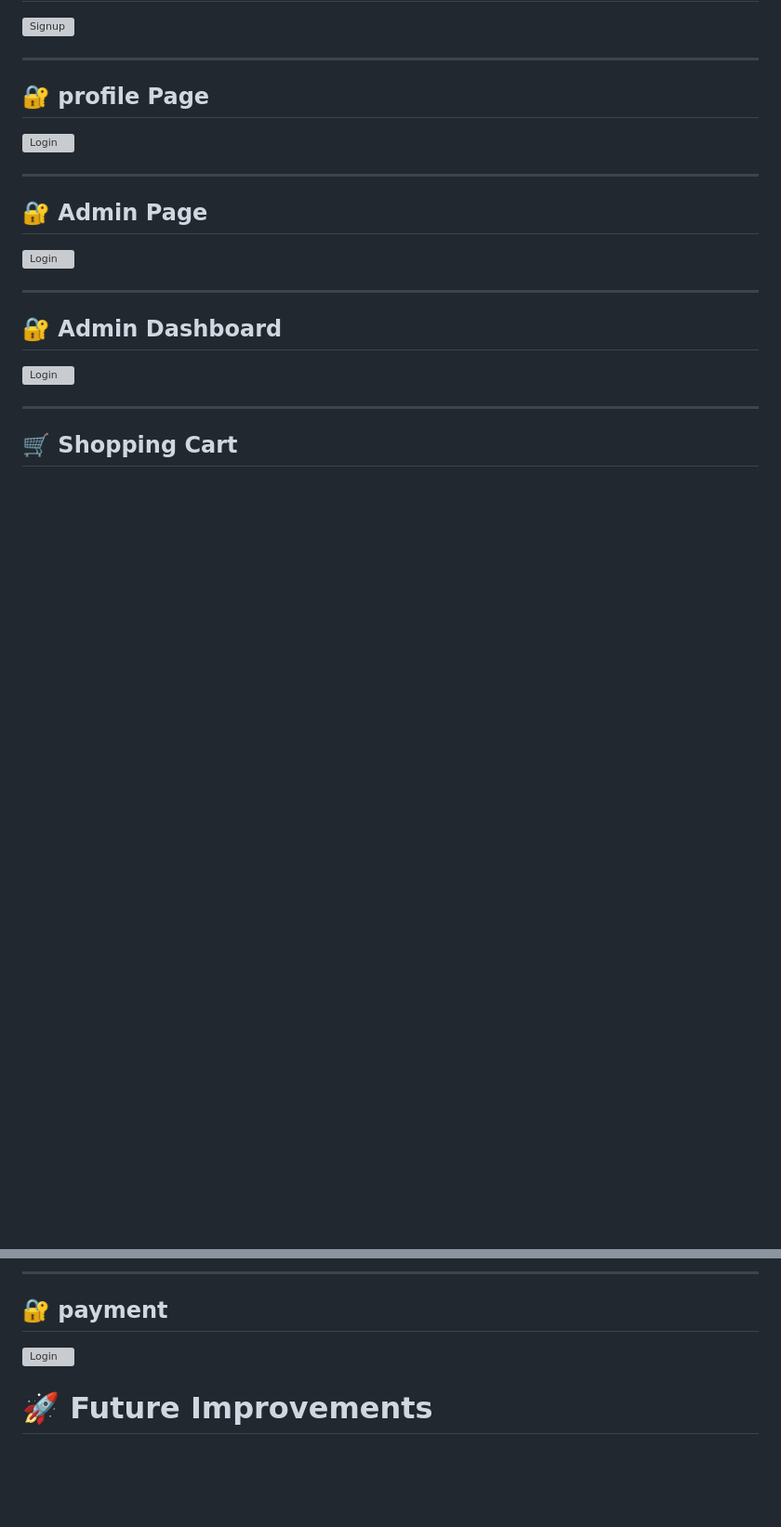
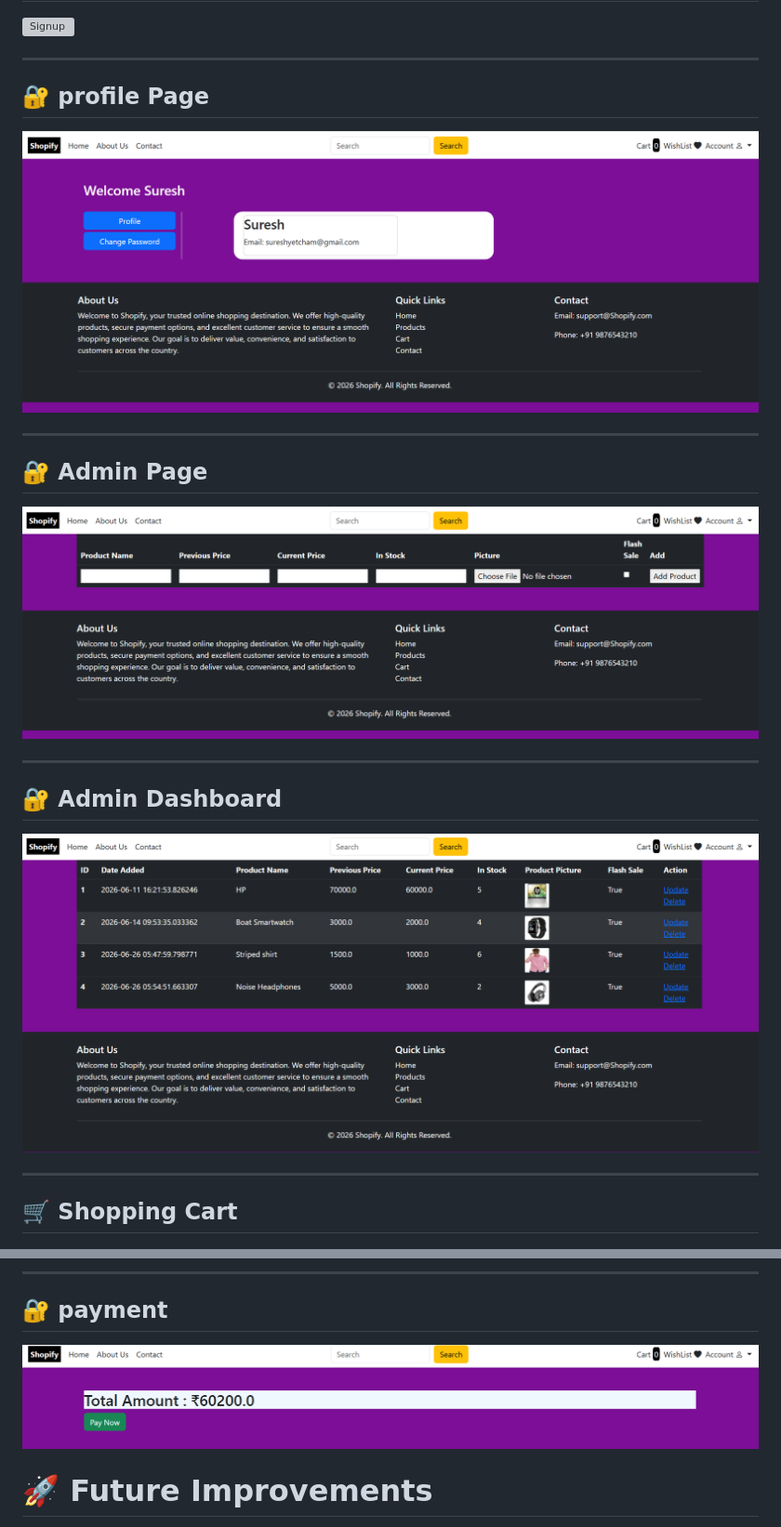
Before and after one commit to sureshyetcham/Python-Flask-Ecommerce, a Markdown page: README.md, 2 parts joined by grey strips. Shown at 93% size. GitHub-like rendering; blank space fills up the shorter version; grey boxes are pictures that could not be loaded.

```diff
--- a/README.md
+++ b/README.md
@@ -301,17 +301,17 @@ http://127.0.0.1:5000
 ---
 ## 🔐 profile Page
 
-![Login]( screenshots/loginpage.png)
+![Profile]( screenshots/profilepage.png)
 
 ---
 ## 🔐 Admin Page
 
-![Login]( screenshots/loginpage.png)
+![Admin]( screenshots/adminpage.png)
 
 ---
 ## 🔐 Admin Dashboard
 
-![Login]( screenshots/loginpage.png)
+![Admin Dashboard]( screenshots/admin_dashboard.png)
 
 ---
 ## 🛒 Shopping Cart
@@ -321,7 +321,7 @@ http://127.0.0.1:5000
 ---
 ## 🔐 payment
 
-![Login]( screenshots/loginpage.png)
+![Payment]( screenshots/payment.png)
 
 
 
```
